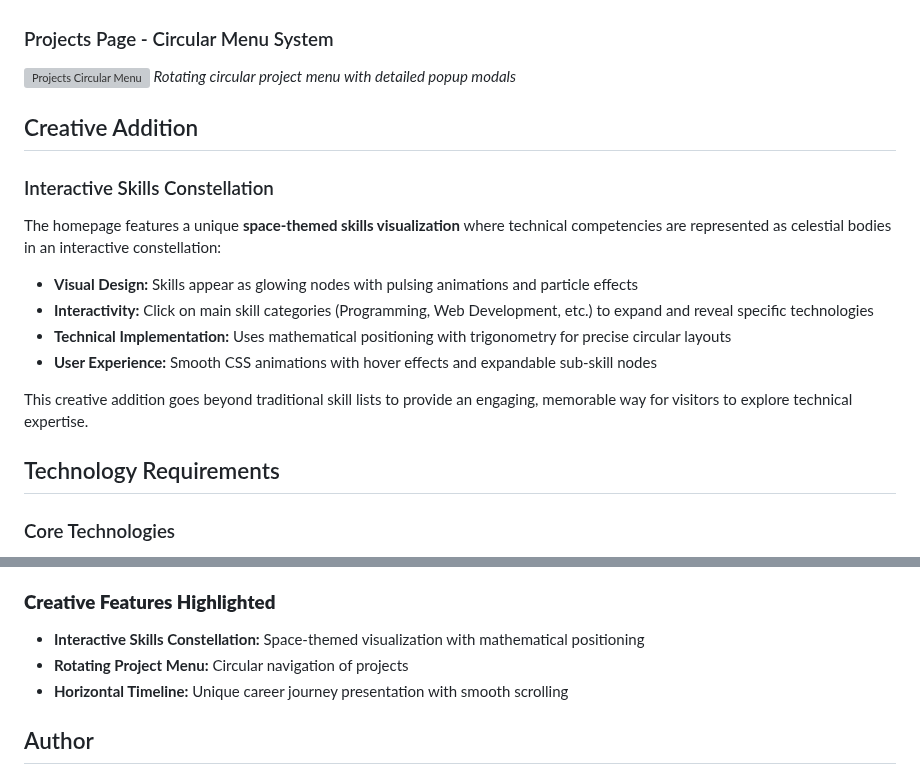
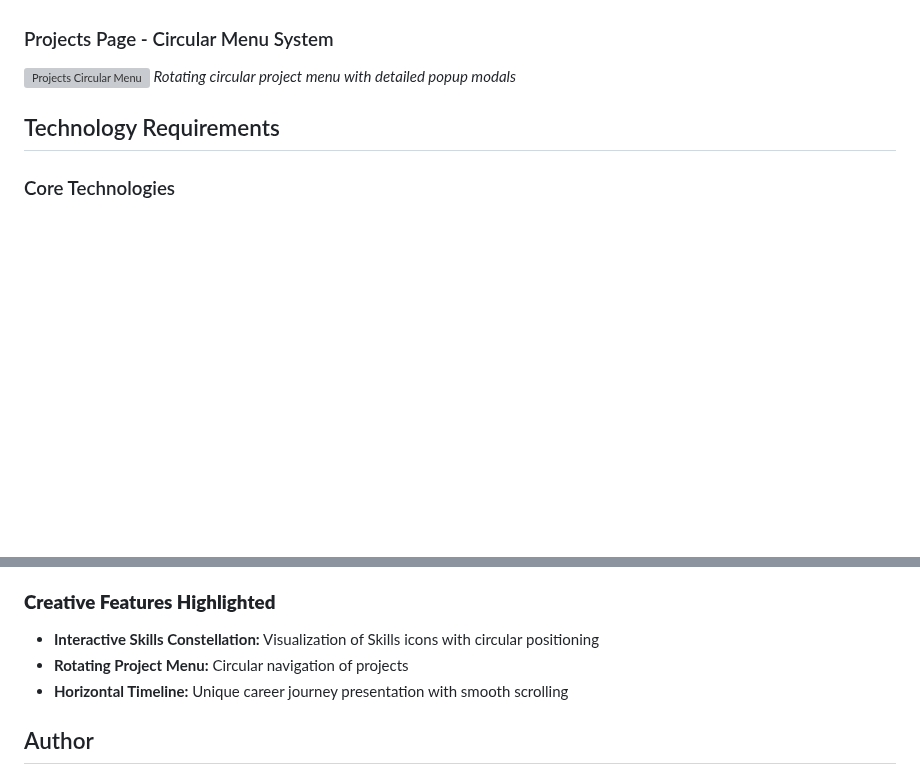
Before and after one commit to Ganesh-U/Personal-Homepage, a Markdown page: README.md, 2 parts joined by grey strips. GitHub-like rendering; blank space fills up the shorter version; grey boxes are pictures that could not be loaded.

```diff
--- a/README.md
+++ b/README.md
@@ -28,19 +28,6 @@ A modern, interactive personal homepage showcasing technical skills, professiona
 ![Projects Circular Menu](images/Screenshot_Projects.png)
 *Rotating circular project menu with detailed popup modals*
 
-
-
-## Creative Addition
-
-### Interactive Skills Constellation
-The homepage features a unique **space-themed skills visualization** where technical competencies are represented as celestial bodies in an interactive constellation:
-
-- **Visual Design:** Skills appear as glowing nodes with pulsing animations and particle effects
-- **Interactivity:** Click on main skill categories (Programming, Web Development, etc.) to expand and reveal specific technologies
-- **Technical Implementation:** Uses mathematical positioning with trigonometry for precise circular layouts
-- **User Experience:** Smooth CSS animations with hover effects and expandable sub-skill nodes
-
-This creative addition goes beyond traditional skill lists to provide an engaging, memorable way for visitors to explore technical expertise.
 
 ## Technology Requirements
 
@@ -147,7 +134,7 @@ portfolio/
 - **Consistent Styling:** Unified design system across all pages
 
 ### **Creative Features Highlighted**
-- **Interactive Skills Constellation:** Space-themed visualization with mathematical positioning
+- **Interactive Skills Constellation:** Visualization of Skills icons with circular positioning
 - **Rotating Project Menu:** Circular navigation of projects
 - **Horizontal Timeline:** Unique career journey presentation with smooth scrolling
 
```
